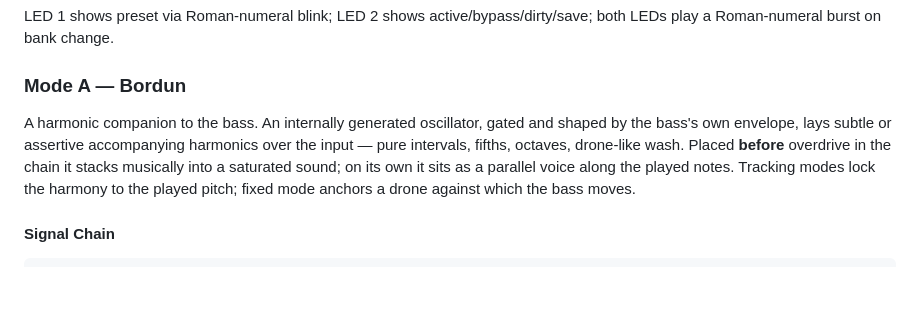
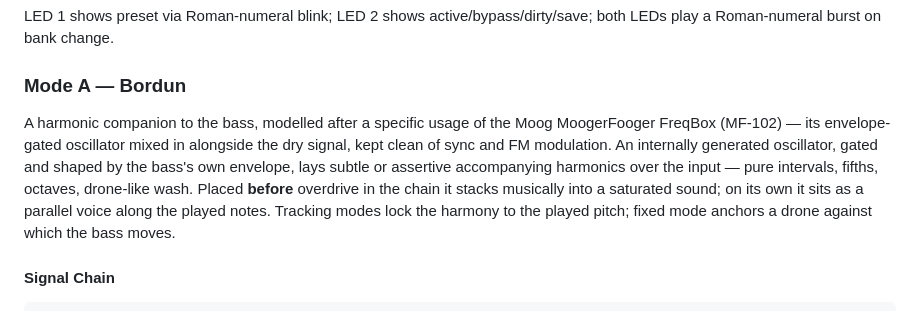
Before and after one commit to tronstoner/NitroTron3, a Markdown page: README.md, the part around the change. GitHub-like rendering; blank space fills up the shorter version.

Commit message:
README: Bordun intro — note Moog MoogerFooger FreqBox lineage

```diff
--- a/README.md
+++ b/README.md
@@ -111,7 +111,7 @@ LED 1 shows preset via Roman-numeral blink; LED 2 shows active/bypass/dirty/save
 
 ### Mode A — Bordun
 
-A harmonic companion to the bass. An internally generated oscillator, gated and shaped by the bass's own envelope, lays subtle or assertive accompanying harmonics over the input — pure intervals, fifths, octaves, drone-like wash. Placed **before** overdrive in the chain it stacks musically into a saturated sound; on its own it sits as a parallel voice along the played notes. Tracking modes lock the harmony to the played pitch; fixed mode anchors a drone against which the bass moves.
+A harmonic companion to the bass, modelled after a specific usage of the Moog MoogerFooger FreqBox (MF-102) — its envelope-gated oscillator mixed in alongside the dry signal, kept clean of sync and FM modulation. An internally generated oscillator, gated and shaped by the bass's own envelope, lays subtle or assertive accompanying harmonics over the input — pure intervals, fifths, octaves, drone-like wash. Placed **before** overdrive in the chain it stacks musically into a saturated sound; on its own it sits as a parallel voice along the played notes. Tracking modes lock the harmony to the played pitch; fixed mode anchors a drone against which the bass moves.
 
 #### Signal Chain
 
```
